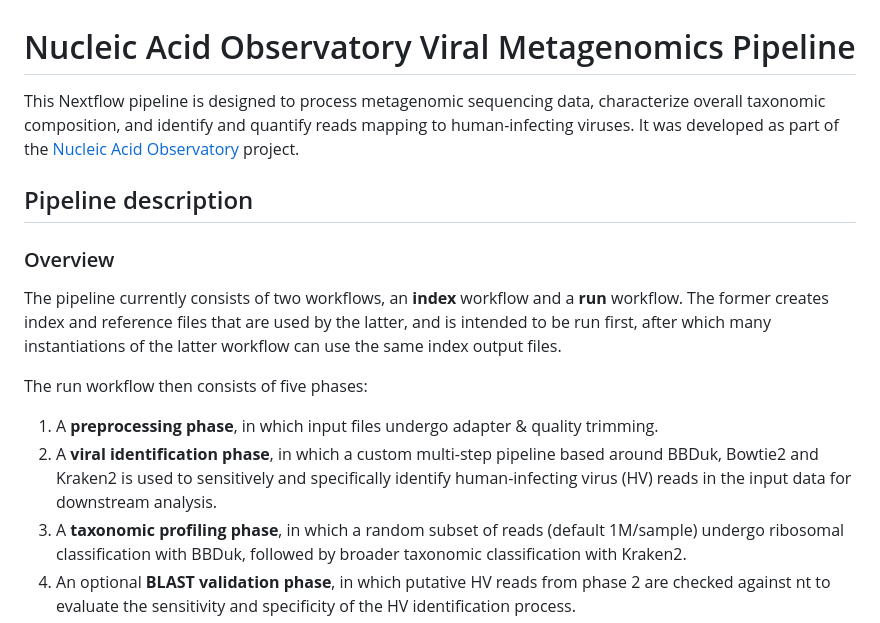
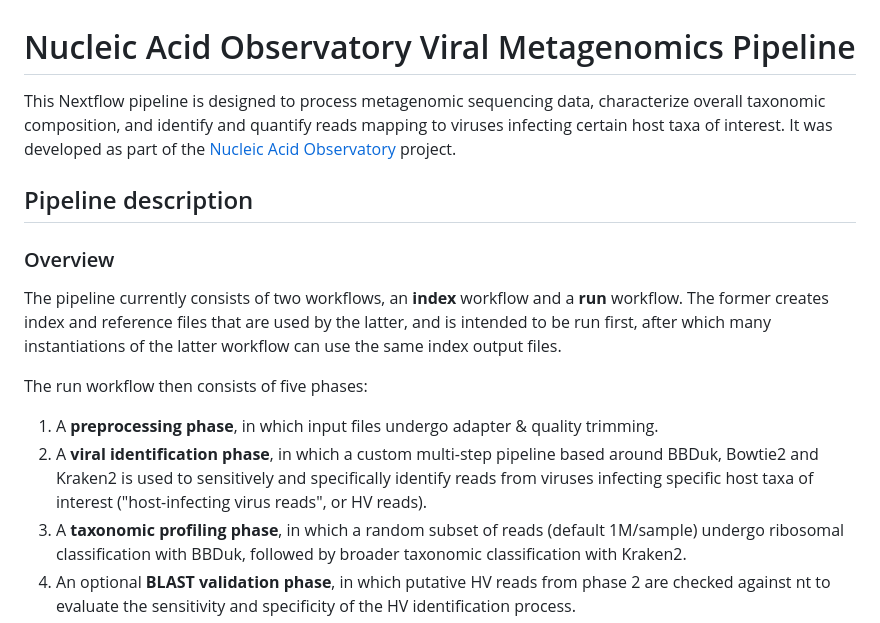
Before and after one commit to naobservatory/mgs-workflow, a Markdown page: README.md, the part around one of its changes. Drawn GitHub-style.

```diff
--- a/README.md
+++ b/README.md
@@ -1,6 +1,6 @@
 # Nucleic Acid Observatory Viral Metagenomics Pipeline
 
-This Nextflow pipeline is designed to process metagenomic sequencing data, characterize overall taxonomic composition, and identify and quantify reads mapping to human-infecting viruses. It was developed as part of the [Nucleic Acid Observatory](https://naobservatory.org/) project.
+This Nextflow pipeline is designed to process metagenomic sequencing data, characterize overall taxonomic composition, and identify and quantify reads mapping to viruses infecting certain host taxa of interest. It was developed as part of the [Nucleic Acid Observatory](https://naobservatory.org/) project.
 
 ## Pipeline description
 
@@ -11,7 +11,7 @@ The pipeline currently consists of two workflows, an **index** workflow and a **
 The run workflow then consists of five phases:
 
 1. A **preprocessing phase**, in which input files undergo adapter & quality trimming.
-2. A **viral identification phase**, in which a custom multi-step pipeline based around BBDuk, Bowtie2 and Kraken2 is used to sensitively and specifically identify human-infecting virus (HV) reads in the input data for downstream analysis.
+2. A **viral identification phase**, in which a custom multi-step pipeline based around BBDuk, Bowtie2 and Kraken2 is used to sensitively and specifically identify reads from viruses infecting specific host taxa of interest ("host-infecting virus reads", or HV reads).
 3. A **taxonomic profiling phase**, in which a random subset of reads (default 1M/sample) undergo ribosomal classification with BBDuk, followed by broader taxonomic classification with Kraken2.
 4. An optional **BLAST validation phase**, in which putative HV reads from phase 2 are checked against nt to evaluate the sensitivity and specificity of the HV identification process.
 5. A final **QC and output phase**, in which FASTQC, MultiQC and other tools are used to assess the quality of the data produced by the pipeline at various steps and produce summarized output data for downstream analysis and visualization.
```
Also changed, not shown: other parts of README.md (+53 -56 lines), CHANGELOG.md (+1 -0 lines).
